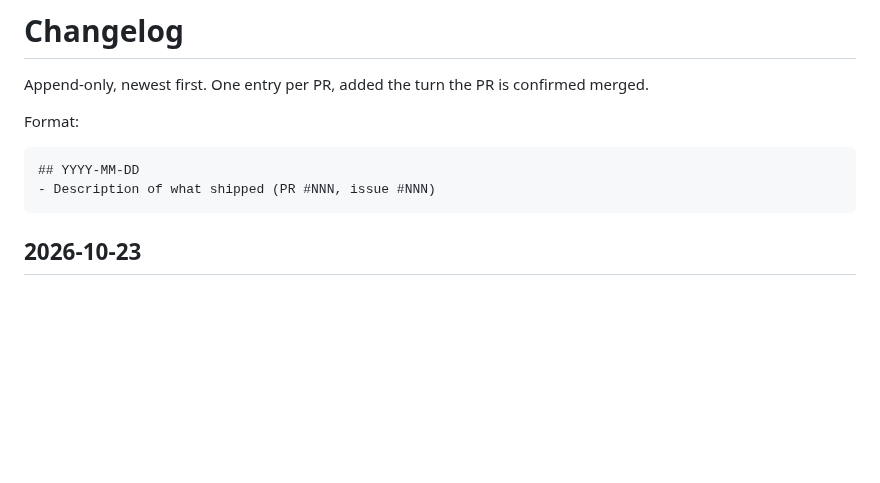
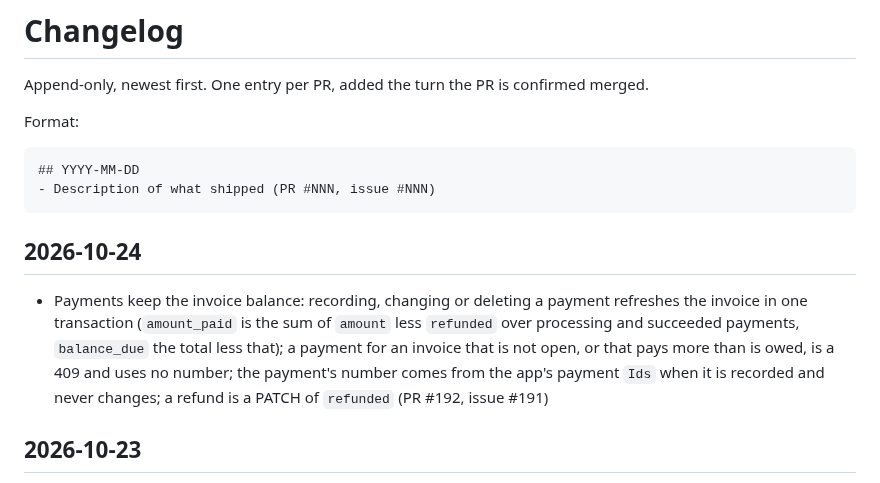
Before and after one commit to azuiktech/megh-rs, a Markdown page: CHANGELOG.md, the part around the change. GitHub-like rendering; blank space fills up the shorter version.

Commit message:
docs: changelog entry (PR #192)

````diff
--- a/CHANGELOG.md
+++ b/CHANGELOG.md
@@ -8,6 +8,9 @@ Format:
 ## YYYY-MM-DD
 - Description of what shipped (PR #NNN, issue #NNN)
 ```
+
+## 2026-10-24
+- Payments keep the invoice balance: recording, changing or deleting a payment refreshes the invoice in one transaction (`amount_paid` is the sum of `amount` less `refunded` over processing and succeeded payments, `balance_due` the total less that); a payment for an invoice that is not open, or that pays more than is owed, is a 409 and uses no number; the payment's number comes from the app's payment `Ids` when it is recorded and never changes; a refund is a PATCH of `refunded` (PR #192, issue #191)
 
 ## 2026-10-23
 - Open and void an invoice: `POST /orgs/{org_id}/invoices/{id}:open` (needs a line and live taxes; takes the number from the app's invoice `Ids`, fixes the totals of the lines and the invoice with per-line half-up rounding to the currency's minor unit, owes the total, locks the invoice) and `:void` (an open invoice nothing was paid on); `billing::totals`; the app gives the router `Formats` as an axum `Extension`; `docs/clarifications.md` (PR #190, issue #189)
````
Also changed, not shown: docs/TPD-billing.md (+1 -1 lines).
